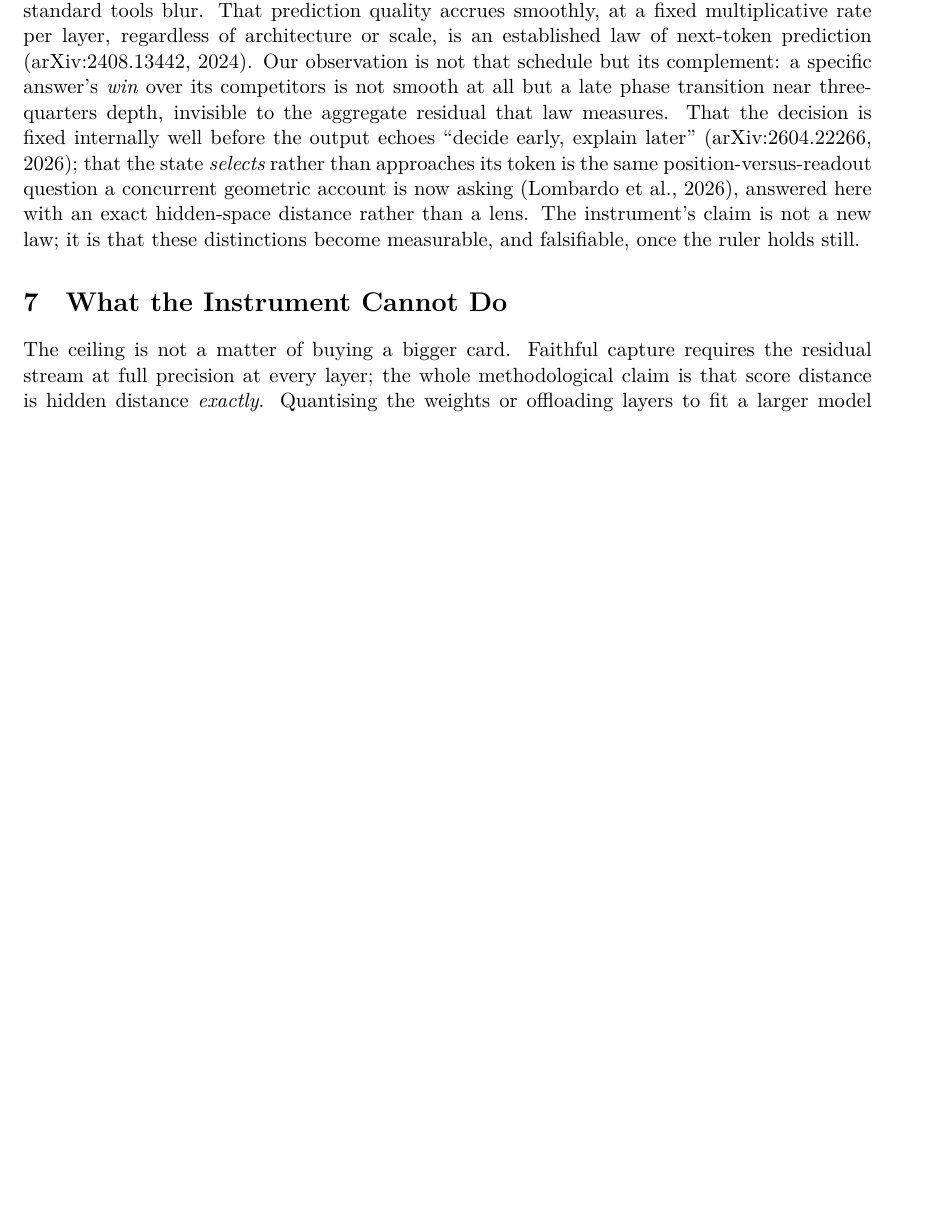
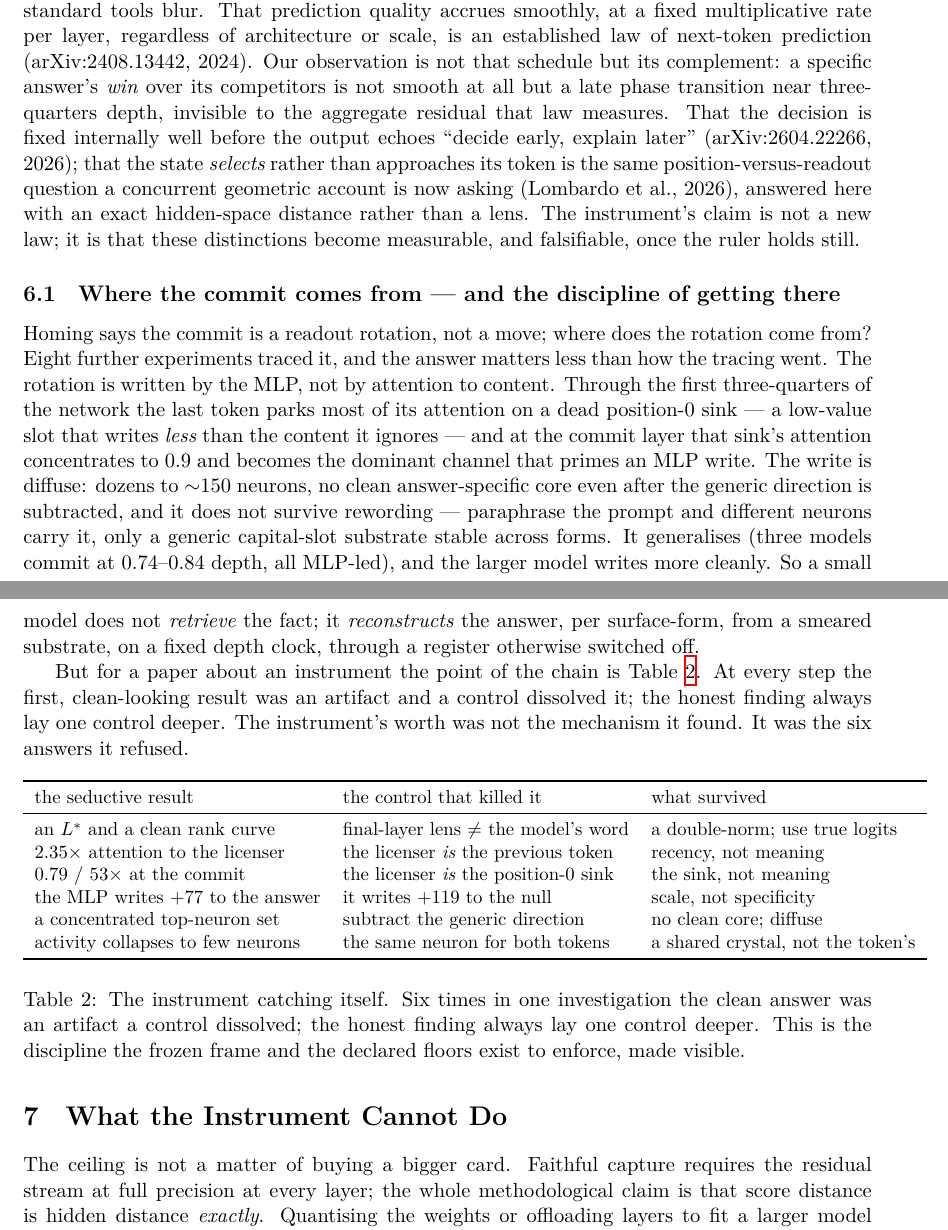
Before and after one commit to asuramaya/heinrich, a LaTeX paper (paper/heinrich_method.tex): part of page 7 of 9 before the commit and two parts of pages 7 and 8 of 9 after it, the two joined at a grey line, cut so that both start at the same text, the shorter picture padded with empty space. Compiled offline with XeLaTeX.

Commit message:
docs(paper): fold the mechanism chain + the discipline table into §6
The worked example now traces where the ¾ commit comes from (MLP-led write, primed
through the sink at the commit, diffuse and reconstructed-not-retrieved, generalizing
across models) and lands Table 1 "the instrument catching itself" — six seductive
results, the control that killed each, what survived. The paper's thesis made visible:
the instrument's worth was the answers it refused.

Co-Authored-By: Claude Opus 4.8 (1M context) <noreply@anthropic.com>
Claude-Session: https://claude.ai/code/session_01Kz7KfZ7FoMZg9WqKgjZnSL

```diff
--- a/paper/heinrich_method.tex
+++ b/paper/heinrich_method.tex
@@ -320,6 +320,49 @@ is now asking (Lombardo et al., 2026), answered here with an exact hidden-space
 distance rather than a lens. The instrument's claim is not a new law; it is that
 these distinctions become measurable, and falsifiable, once the ruler holds still.
 
+\subsection{Where the commit comes from --- and the discipline of getting there}
+
+Homing says the commit is a readout rotation, not a move; where does the rotation come
+from? Eight further experiments traced it, and the answer matters less than how the
+tracing went. The rotation is written by the MLP, not by attention to content. Through
+the first three-quarters of the network the last token parks most of its attention on a
+dead position-0 sink --- a low-value slot that writes \emph{less} than the content it
+ignores --- and at the commit layer that sink's attention concentrates to $0.9$ and
+becomes the dominant channel that primes an MLP write. The write is diffuse: dozens to
+$\sim$150 neurons, no clean answer-specific core even after the generic direction is
+subtracted, and it does not survive rewording --- paraphrase the prompt and different
+neurons carry it, only a generic capital-slot substrate stable across forms. It
+generalises (three models commit at $0.74$--$0.84$ depth, all MLP-led), and the larger
+model writes more cleanly. So a small model does not \emph{retrieve} the fact; it
+\emph{reconstructs} the answer, per surface-form, from a smeared substrate, on a fixed
+depth clock, through a register otherwise switched off.
+
+But for a paper about an instrument the point of the chain is Table~\ref{tab:discipline}.
+At every step the first, clean-looking result was an artifact and a control dissolved it;
+the honest finding always lay one control deeper. The instrument's worth was not the
+mechanism it found. It was the six answers it refused.
+
+\begin{table}[H]
+\centering \small
+\begin{tabular}{lll}
+\toprule
+the seductive result & the control that killed it & what survived \\
+\midrule
+an $L^*$ and a clean rank curve & final-layer lens $\neq$ the model's word & a double-norm; use true logits \\
+$2.35\times$ attention to the licenser & the licenser \emph{is} the previous token & recency, not meaning \\
+$0.79$ / $53\times$ at the commit & the licenser \emph{is} the position-0 sink & the sink, not meaning \\
+the MLP writes $+77$ to the answer & it writes $+119$ to the null & scale, not specificity \\
+a concentrated top-neuron set & subtract the generic direction & no clean core; diffuse \\
+activity collapses to few neurons & the same neuron for both tokens & a shared crystal, not the token's \\
+\bottomrule
+\end{tabular}
+\caption{The instrument catching itself. Six times in one investigation the clean answer
+was an artifact a control dissolved; the honest finding always lay one control deeper.
+This is the discipline the frozen frame and the declared floors exist to enforce, made
+visible.}
+\label{tab:discipline}
+\end{table}
+
 %==============================================================
 \section{What the Instrument Cannot Do}
 %==============================================================
```
Also changed, not shown: paper/heinrich_method.pdf.
